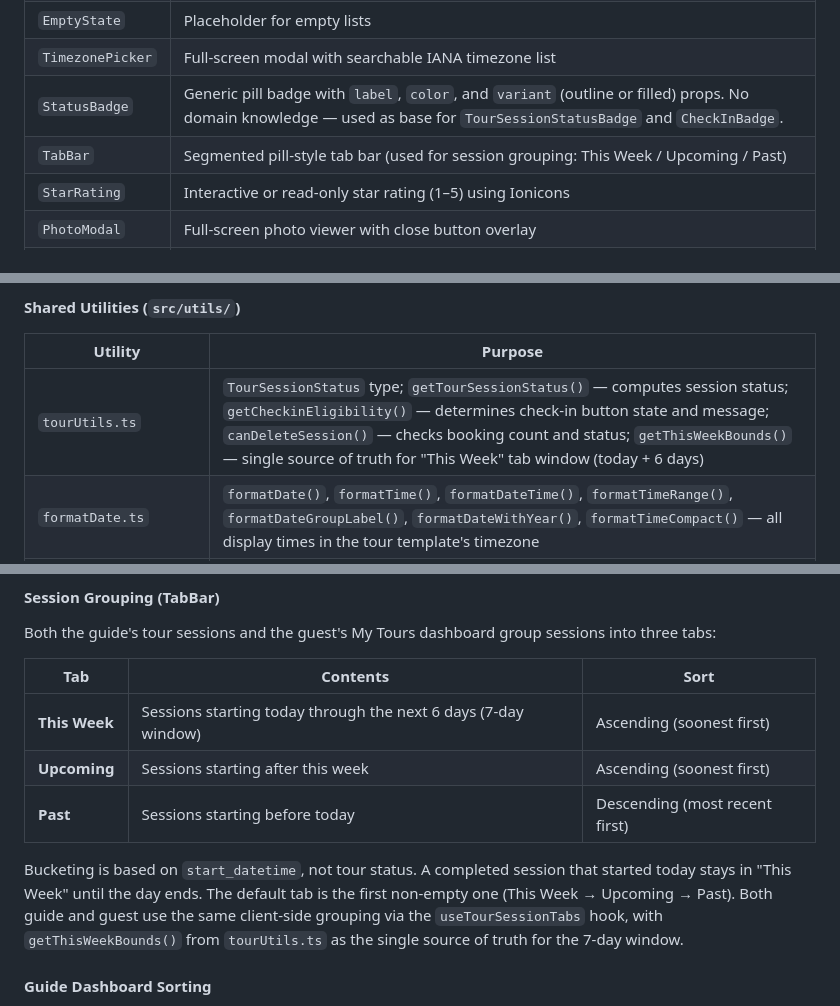
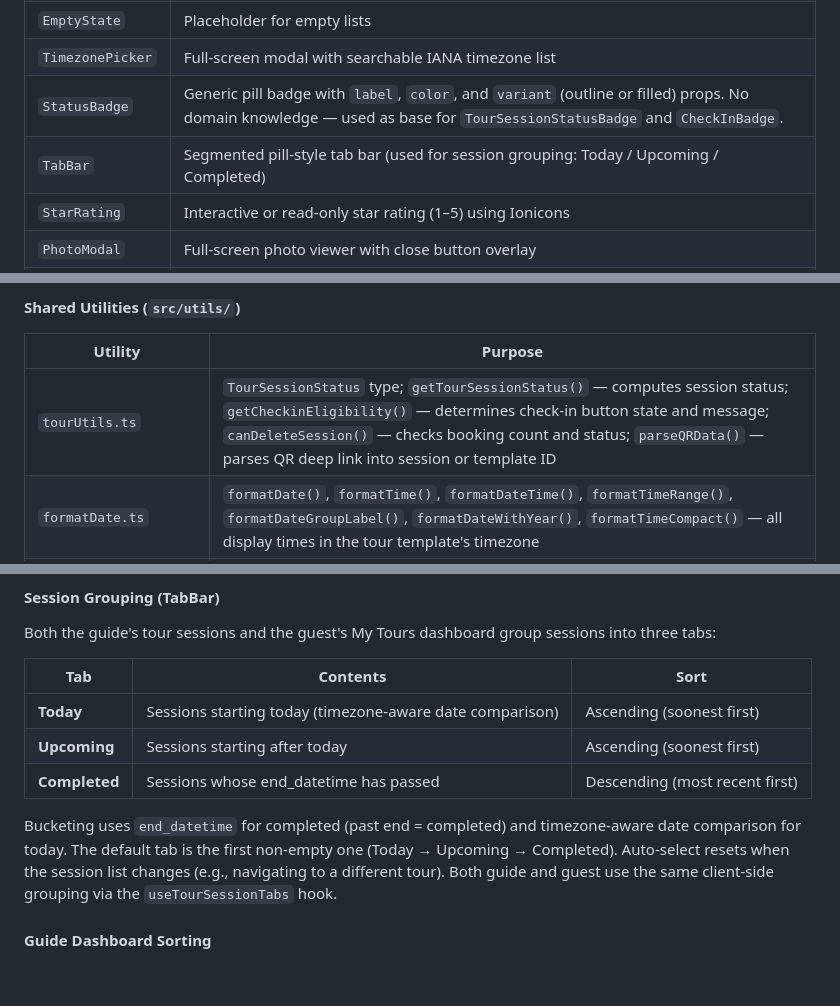
Before and after one commit to wariya-placehub/triptoe-docs, a Markdown page: 2_architecture.md, 3 parts joined by grey strips. Drawn GitHub-style; blank space fills up the shorter version.

Commit message:
Naming convention cleanup

```diff
--- a/2_architecture.md
+++ b/2_architecture.md
@@ -82,7 +82,7 @@ graph TB
 | `EmptyState` | Placeholder for empty lists |
 | `TimezonePicker` | Full-screen modal with searchable IANA timezone list |
 | `StatusBadge` | Generic pill badge with `label`, `color`, and `variant` (outline or filled) props. No domain knowledge — used as base for `TourSessionStatusBadge` and `CheckInBadge`. |
-| `TabBar` | Segmented pill-style tab bar (used for session grouping: This Week / Upcoming / Past) |
+| `TabBar` | Segmented pill-style tab bar (used for session grouping: Today / Upcoming / Completed) |
 | `StarRating` | Interactive or read-only star rating (1–5) using Ionicons |
 | `PhotoModal` | Full-screen photo viewer with close button overlay |
 | `CheckInBadge` | Filled green "Checked In" badge. Wraps `StatusBadge` with `variant="filled"`. |
@@ -146,7 +146,7 @@ Each color has 50–900 shades defined in `tailwind.config.js`.
 
 | Utility | Purpose |
 |---|---|
-| `tourUtils.ts` | `TourSessionStatus` type; `getTourSessionStatus()` — computes session status; `getCheckinEligibility()` — determines check-in button state and message; `canDeleteSession()` — checks booking count and status; `getThisWeekBounds()` — single source of truth for "This Week" tab window (today + 6 days) |
+| `tourUtils.ts` | `TourSessionStatus` type; `getTourSessionStatus()` — computes session status; `getCheckinEligibility()` — determines check-in button state and message; `canDeleteSession()` — checks booking count and status; `parseQRData()` — parses QR deep link into session or template ID |
 | `formatDate.ts` | `formatDate()`, `formatTime()`, `formatDateTime()`, `formatTimeRange()`, `formatDateGroupLabel()`, `formatDateWithYear()`, `formatTimeCompact()` — all display times in the tour template's timezone |
 | `recurrence.ts` | `generateRecurringSessions()` — generates batch session arrays from recurrence config (daily/weekly/weekday/custom); `wallClockToUTC()` / `pickerDateToUTCISO()` — timezone-safe conversion of picker values to UTC |
 | `apiError.ts` | `getApiError()` — extracts `error.response?.data?.error` with fallback |
@@ -243,11 +243,11 @@ Both the guide's tour sessions and the guest's My Tours dashboard group sessions
 
 | Tab | Contents | Sort |
 |---|---|---|
-| **This Week** | Sessions starting today through the next 6 days (7-day window) | Ascending (soonest first) |
-| **Upcoming** | Sessions starting after this week | Ascending (soonest first) |
-| **Past** | Sessions starting before today | Descending (most recent first) |
+| **Today** | Sessions starting today (timezone-aware date comparison) | Ascending (soonest first) |
+| **Upcoming** | Sessions starting after today | Ascending (soonest first) |
+| **Completed** | Sessions whose end_datetime has passed | Descending (most recent first) |
 
-Bucketing is based on `start_datetime`, not tour status. A completed session that started today stays in "This Week" until the day ends. The default tab is the first non-empty one (This Week → Upcoming → Past). Both guide and guest use the same client-side grouping via the `useTourSessionTabs` hook, with `getThisWeekBounds()` from `tourUtils.ts` as the single source of truth for the 7-day window.
+Bucketing uses `end_datetime` for completed (past end = completed) and timezone-aware date comparison for today. The default tab is the first non-empty one (Today → Upcoming → Completed). Auto-select resets when the session list changes (e.g., navigating to a different tour). Both guide and guest use the same client-side grouping via the `useTourSessionTabs` hook.
 
 #### Guide Dashboard Sorting
 
```
Also changed, not shown: other parts of 2_architecture.md (+1 -1 lines), 6_launch_readiness.md (+1 -1 lines).
